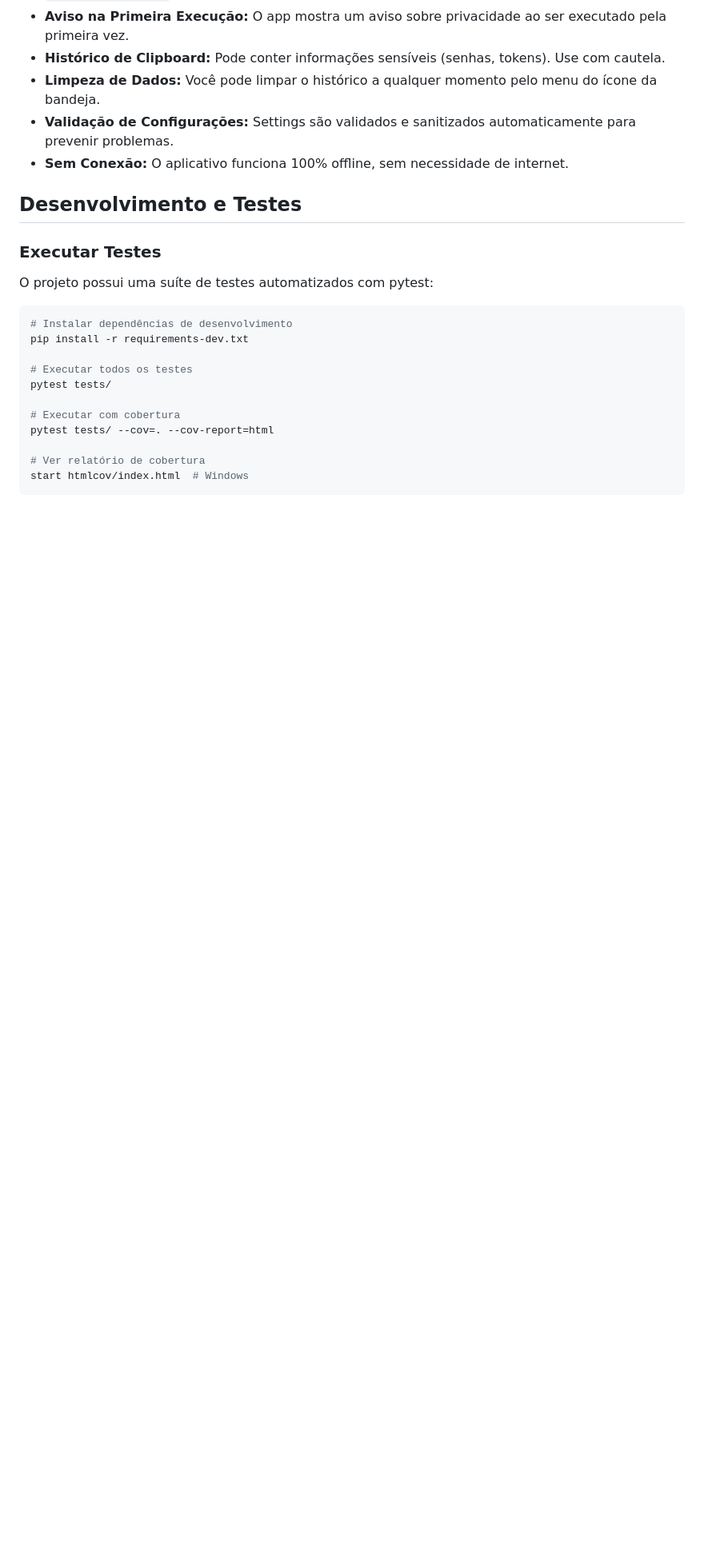
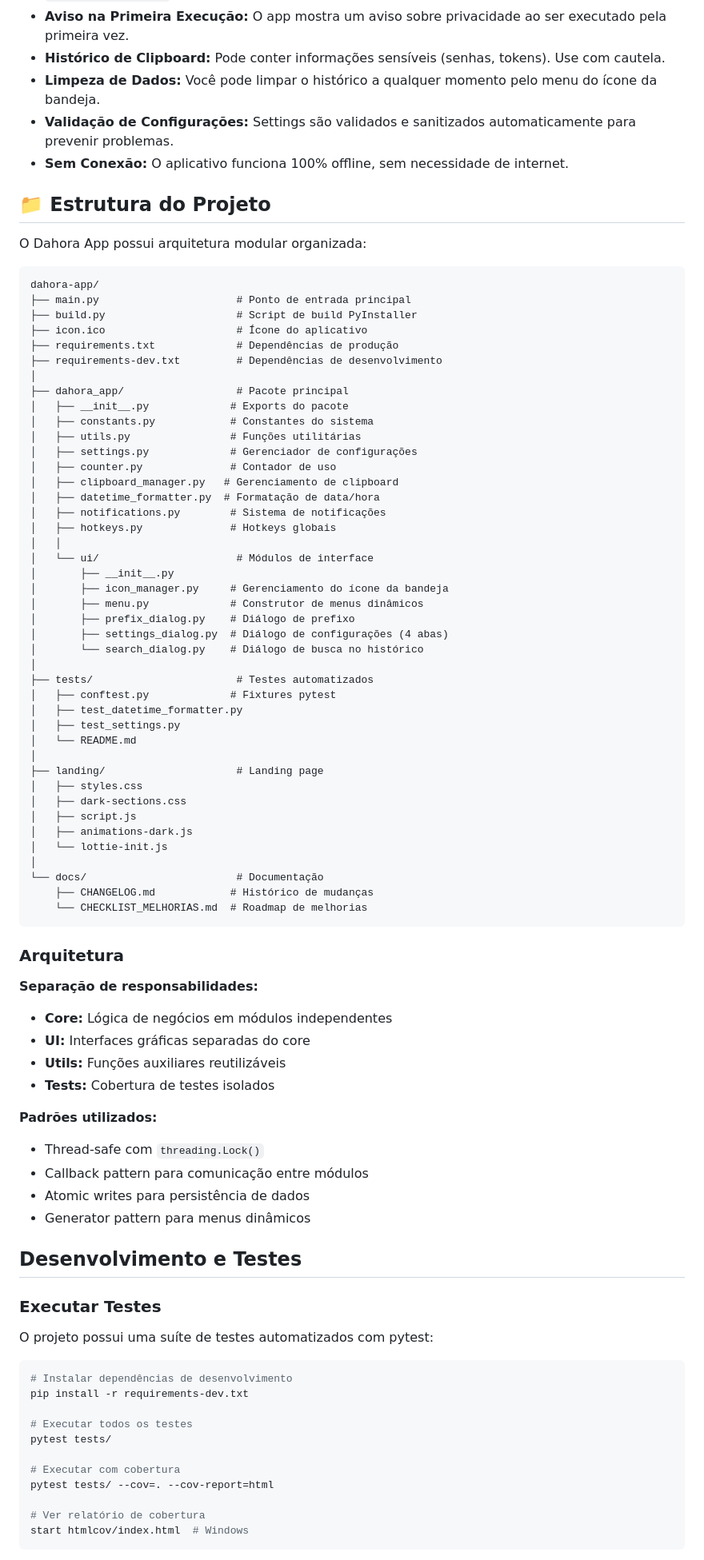
Before and after one commit to rkvasne/dahora-app, a Markdown page: README.md, the part around one of its changes. Shown at 80% size. GitHub-like rendering; blank space fills up the shorter version.

````diff
--- a/README.md
+++ b/README.md
@@ -217,6 +283,69 @@ Exemplos:
 - **Validação de Configurações:** Settings são validados e sanitizados automaticamente para prevenir problemas.
 - **Sem Conexão:** O aplicativo funciona 100% offline, sem necessidade de internet.
 
+## 📁 Estrutura do Projeto
+
+O Dahora App possui arquitetura modular organizada:
+
+```
+dahora-app/
+├── main.py                      # Ponto de entrada principal
+├── build.py                     # Script de build PyInstaller
+├── icon.ico                     # Ícone do aplicativo
+├── requirements.txt             # Dependências de produção
+├── requirements-dev.txt         # Dependências de desenvolvimento
+│
+├── dahora_app/                  # Pacote principal
+│   ├── __init__.py             # Exports do pacote
+│   ├── constants.py            # Constantes do sistema
+│   ├── utils.py                # Funções utilitárias
+│   ├── settings.py             # Gerenciador de configurações
+│   ├── counter.py              # Contador de uso
+│   ├── clipboard_manager.py   # Gerenciamento de clipboard
+│   ├── datetime_formatter.py  # Formatação de data/hora
+│   ├── notifications.py        # Sistema de notificações
+│   ├── hotkeys.py              # Hotkeys globais
+│   │
+│   └── ui/                      # Módulos de interface
+│       ├── __init__.py
+│       ├── icon_manager.py     # Gerenciamento do ícone da bandeja
+│       ├── menu.py             # Construtor de menus dinâmicos
+│       ├── prefix_dialog.py    # Diálogo de prefixo
+│       ├── settings_dialog.py  # Diálogo de configurações (4 abas)
+│       └── search_dialog.py    # Diálogo de busca no histórico
+│
+├── tests/                       # Testes automatizados
+│   ├── conftest.py             # Fixtures pytest
+│   ├── test_datetime_formatter.py
+│   ├── test_settings.py
+│   └── README.md
+│
+├── landing/                     # Landing page
+│   ├── styles.css
+│   ├── dark-sections.css
+│   ├── script.js
+│   ├── animations-dark.js
+│   └── lottie-init.js
+│
+└── docs/                        # Documentação
+    ├── CHANGELOG.md            # Histórico de mudanças
+    └── CHECKLIST_MELHORIAS.md  # Roadmap de melhorias
+```
+
+### Arquitetura
+
+**Separação de responsabilidades:**
+- **Core:** Lógica de negócios em módulos independentes
+- **UI:** Interfaces gráficas separadas do core
+- **Utils:** Funções auxiliares reutilizáveis
+- **Tests:** Cobertura de testes isolados
+
+**Padrões utilizados:**
+- Thread-safe com `threading.Lock()`
+- Callback pattern para comunicação entre módulos
+- Atomic writes para persistência de dados
+- Generator pattern para menus dinâmicos
+
 ## Desenvolvimento e Testes
 
 ### Executar Testes
````
Also changed, not shown: other parts of README.md (+103 -37 lines).
